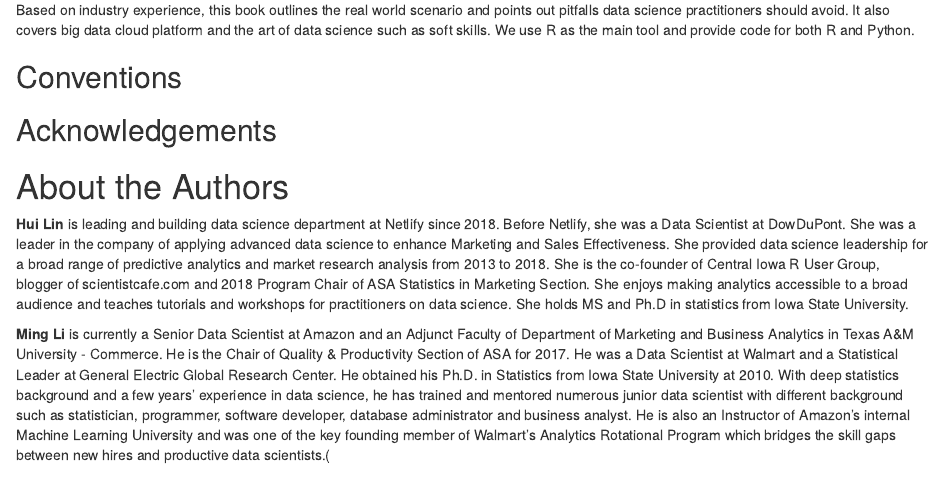
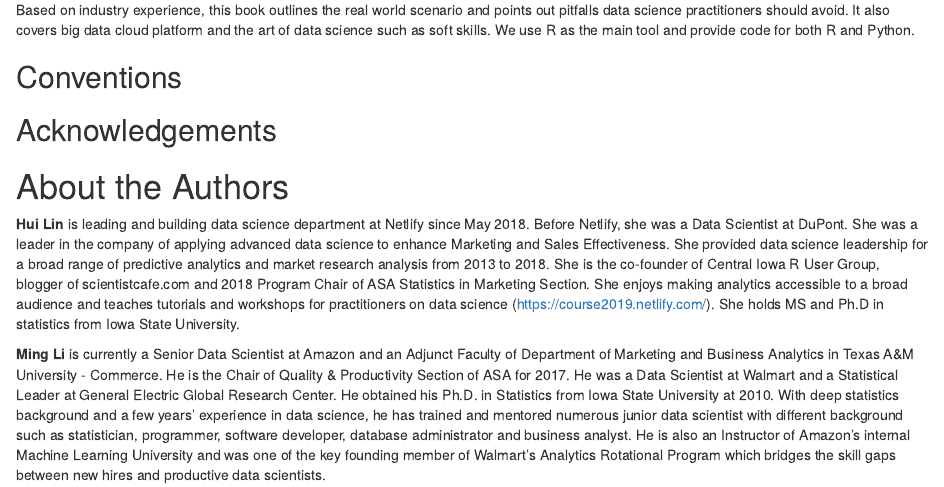
Before and after one commit to happyrabbit/IntroDataScience, an R Markdown document (index.rmd): the page in a window 1100 px wide, from 840 px down. Rendered offline with R 4.5, knitr and Pandoc, with nearby package versions; drawn as R Markdown's standard HTML page in place of the format the file asks for.

Commit message:
book update

```diff
--- a/index.rmd
+++ b/index.rmd
@@ -68,6 +68,6 @@ Based on industry experience, this book outlines the real world scenario and poi
 
 # About the Authors {-}
 
-**Hui Lin** is leading and building data science department at Netlify since 2018. Before Netlify, she was a Data Scientist at DowDuPont. She was a leader in the company of applying advanced data science to enhance Marketing and Sales Effectiveness. She provided data science leadership for a broad range of predictive analytics and market research analysis from 2013 to 2018. She is the co-founder of Central Iowa R User Group, blogger of scientistcafe.com and 2018 Program Chair of ASA Statistics in Marketing Section. She enjoys making analytics accessible to a broad audience and teaches tutorials and workshops for practitioners on data science. She holds MS and Ph.D in statistics from Iowa State University.
+**Hui Lin** is leading and building data science department at Netlify since May 2018. Before Netlify, she was a Data Scientist at DuPont. She was a leader in the company of applying advanced data science to enhance Marketing and Sales Effectiveness. She provided data science leadership for a broad range of predictive analytics and market research analysis from 2013 to 2018. She is the co-founder of Central Iowa R User Group, blogger of scientistcafe.com and 2018 Program Chair of ASA Statistics in Marketing Section. She enjoys making analytics accessible to a broad audience and teaches tutorials and workshops for practitioners on data science (https://course2019.netlify.com/). She holds MS and Ph.D in statistics from Iowa State University.
 
-**Ming Li** is currently a Senior Data Scientist at Amazon and an Adjunct Faculty of Department of Marketing and Business Analytics in Texas A&M University - Commerce. He is the Chair of Quality & Productivity Section of ASA for 2017. He was a Data Scientist at Walmart and a Statistical Leader at General Electric Global Research Center. He obtained his Ph.D. in Statistics from Iowa State University at 2010. With deep statistics background and a few years’ experience in data science, he has trained and mentored numerous junior data scientist with different background such as statistician, programmer, software developer, database administrator and business analyst. He is also an Instructor of Amazon’s internal Machine Learning University and was one of the key founding member of Walmart’s Analytics Rotational Program which bridges the skill gaps between new hires and productive data scientists.(
+**Ming Li** is currently a Senior Data Scientist at Amazon and an Adjunct Faculty of Department of Marketing and Business Analytics in Texas A&M University - Commerce. He is the Chair of Quality & Productivity Section of ASA for 2017. He was a Data Scientist at Walmart and a Statistical Leader at General Electric Global Research Center. He obtained his Ph.D. in Statistics from Iowa State University at 2010. With deep statistics background and a few years’ experience in data science, he has trained and mentored numerous junior data scientist with different background such as statistician, programmer, software developer, database administrator and business analyst. He is also an Instructor of Amazon’s internal Machine Learning University and was one of the key founding member of Walmart’s Analytics Rotational Program which bridges the skill gaps between new hires and productive data scientists.
```
Also changed, not shown: 5 other files.
